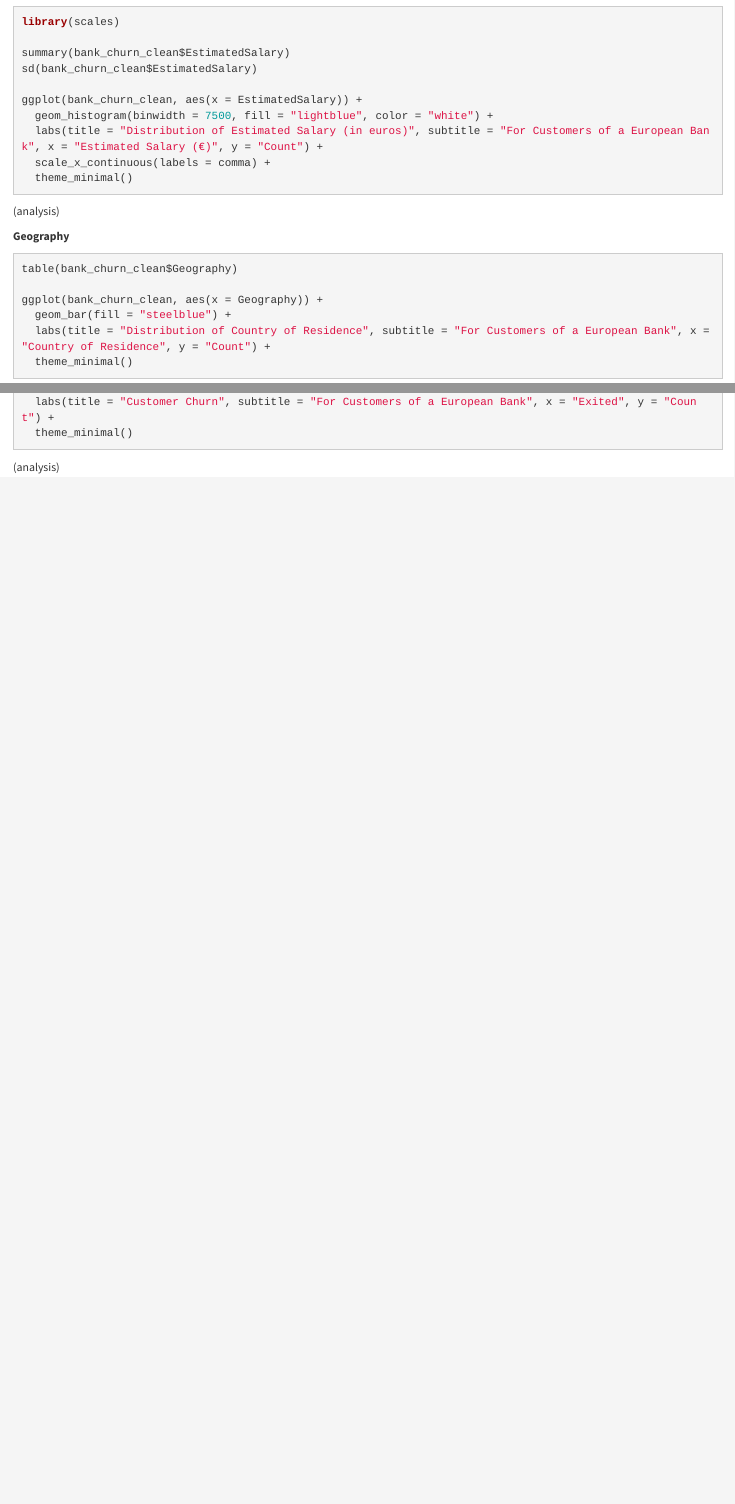
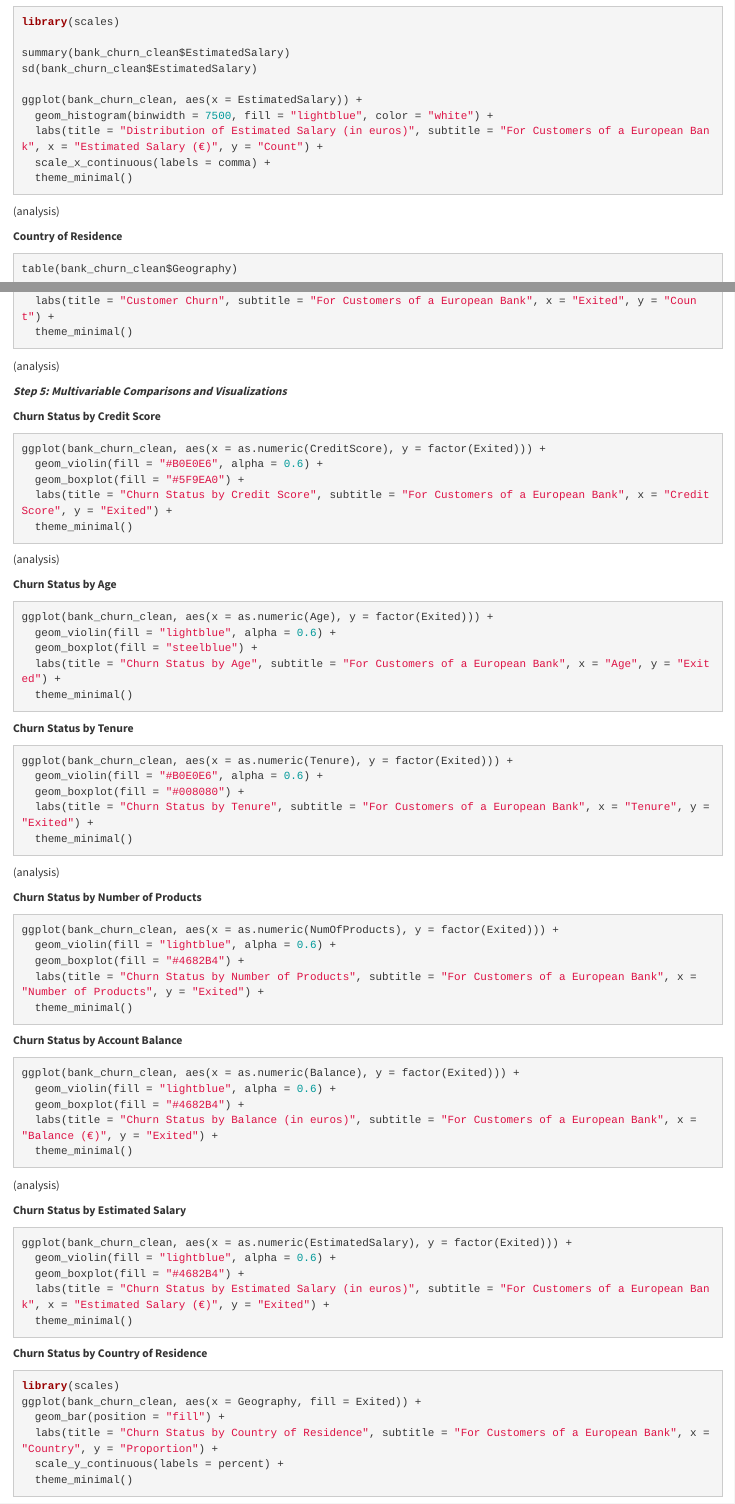
Before and after one commit to lccleaton/DS-210-Project-Proposal, an R Markdown document (DS210 Project Proposal.Rmd): the page in a window 1100 px wide, from 2960 px down, and a second part further down, joined at a grey line. Rendered offline with R 4.5, knitr and Pandoc, with nearby package versions.

Commit message:
Multivariable analysis began.

````diff
--- a/DS210 Project Proposal.Rmd
+++ b/DS210 Project Proposal.Rmd
@@ -162,7 +161,7 @@ ggplot(bank_churn_clean, aes(x = EstimatedSalary)) +
 ```
 (analysis)
 
-**Geography**
+**Country of Residence**
 
 ```{r geography_summary_visualization, eval = FALSE}
 table(bank_churn_clean$Geography)
@@ -221,3 +220,71 @@ ggplot(bank_churn_clean, aes(x = Exited)) +
   theme_minimal()
 ```
 (analysis)
+
+***Step 5: Multivariable Comparisons and Visualizations***
+
+**Churn Status by Credit Score**
+```{r creditscore_churn_visualization, eval = FALSE}
+ggplot(bank_churn_clean, aes(x = as.numeric(CreditScore), y = factor(Exited))) +
+  geom_violin(fill = "#B0E0E6", alpha = 0.6) +
+  geom_boxplot(fill = "#5F9EA0") +
+  labs(title = "Churn Status by Credit Score", subtitle = "For Customers of a European Bank", x = "Credit Score", y = "Exited") +
+  theme_minimal()
+```
+(analysis)
+
+**Churn Status by Age**
+```{r age_churn_visualization, eval = FALSE}
+ggplot(bank_churn_clean, aes(x = as.numeric(Age), y = factor(Exited))) +
+  geom_violin(fill = "lightblue", alpha = 0.6) +
+  geom_boxplot(fill = "steelblue") +
+  labs(title = "Churn Status by Age", subtitle = "For Customers of a European Bank", x = "Age", y = "Exited") +
+  theme_minimal()
+```
+**Churn Status by Tenure**
+```{r tenure_churn_visualization, eval = FALSE}
+ggplot(bank_churn_clean, aes(x = as.numeric(Tenure), y = factor(Exited))) +
+  geom_violin(fill = "#B0E0E6", alpha = 0.6) +
+  geom_boxplot(fill = "#008080") +
+  labs(title = "Churn Status by Tenure", subtitle = "For Customers of a European Bank", x = "Tenure", y = "Exited") +
+  theme_minimal()
+```
+(analysis)
+
+**Churn Status by Number of Products**
+```{r numproducts_churn_visualization, eval = FALSE}
+ggplot(bank_churn_clean, aes(x = as.numeric(NumOfProducts), y = factor(Exited))) +
+  geom_violin(fill = "lightblue", alpha = 0.6) +
+  geom_boxplot(fill = "#4682B4") +
+  labs(title = "Churn Status by Number of Products", subtitle = "For Customers of a European Bank", x = "Number of Products", y = "Exited") +
+  theme_minimal()
+```
+
+**Churn Status by Account Balance**
+```{r balance_churn_visualization, eval = FALSE}
+ggplot(bank_churn_clean, aes(x = as.numeric(Balance), y = factor(Exited))) +
+  geom_violin(fill = "lightblue", alpha = 0.6) +
+  geom_boxplot(fill = "#4682B4") +
+  labs(title = "Churn Status by Balance (in euros)", subtitle = "For Customers of a European Bank", x = "Balance (€)", y = "Exited") +
+  theme_minimal()
+```
+(analysis)
+
+**Churn Status by Estimated Salary**
+```{r estsalary_churn_visualization, eval = FALSE}
+ggplot(bank_churn_clean, aes(x = as.numeric(EstimatedSalary), y = factor(Exited))) +
+  geom_violin(fill = "lightblue", alpha = 0.6) +
+  geom_boxplot(fill = "#4682B4") +
+  labs(title = "Churn Status by Estimated Salary (in euros)", subtitle = "For Customers of a European Bank", x = "Estimated Salary (€)", y = "Exited") +
+  theme_minimal()
+```
+
+**Churn Status by Country of Residence**
+```{r geography_churn_visualization, eval = FALSE}
+library(scales)
+ggplot(bank_churn_clean, aes(x = Geography, fill = Exited)) +
+  geom_bar(position = "fill") +
+  labs(title = "Churn Status by Country of Residence", subtitle = "For Customers of a European Bank", x = "Country", y = "Proportion") +
+  scale_y_continuous(labels = percent) +
+  theme_minimal()
+```
````
Also changed, not shown: DS210-Project-Proposal.html, DS210 Project Proposal.Rmd (3 more changed lines).
